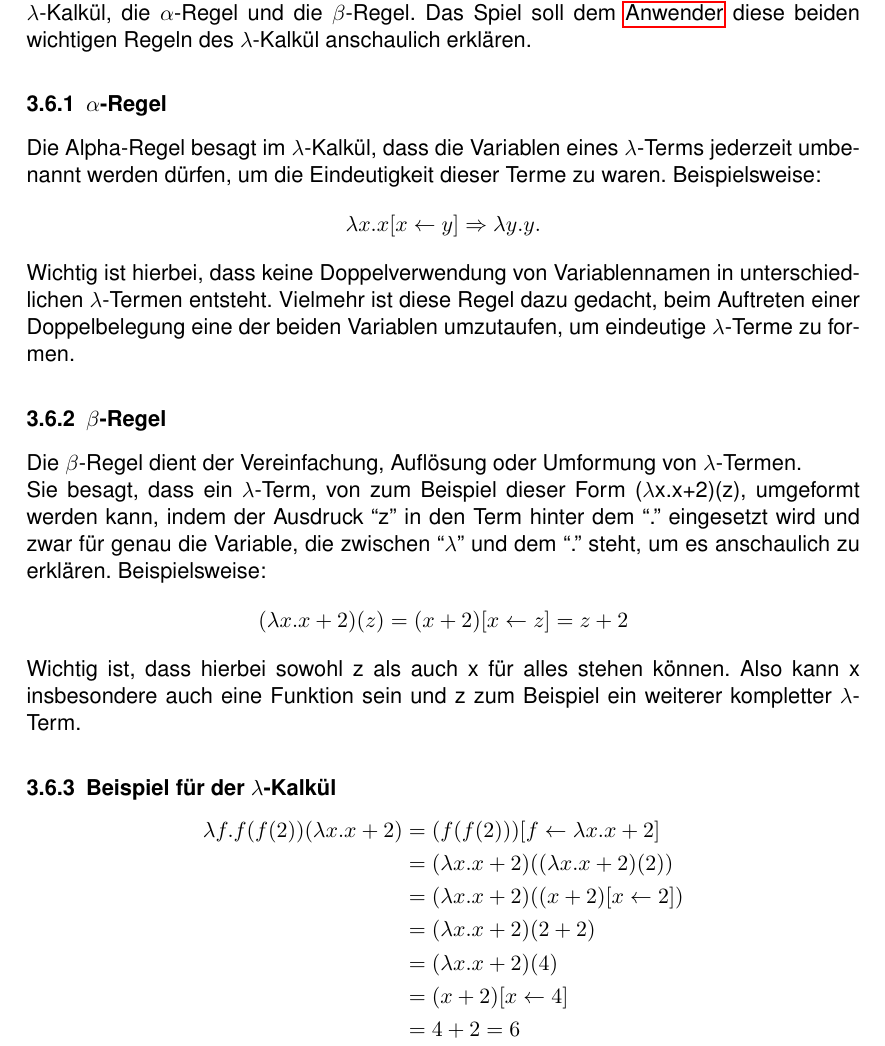
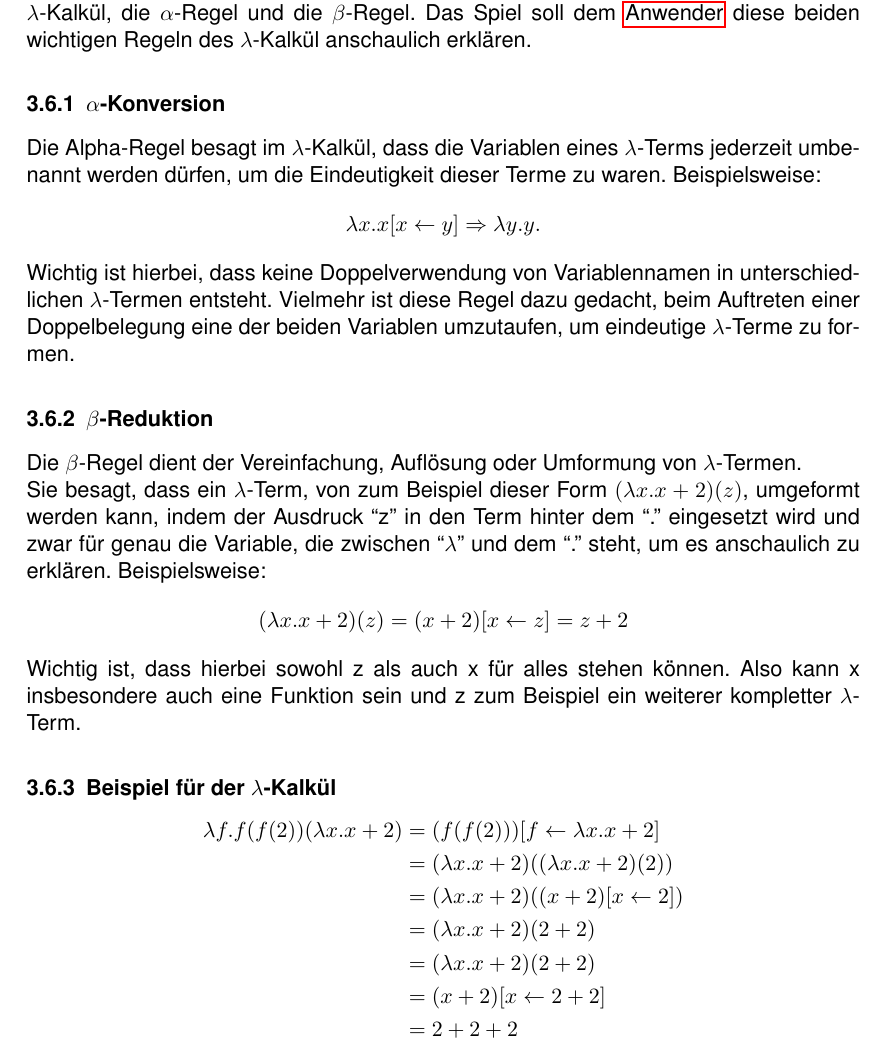
Before and after one commit to Die-anonymen-PSEler/archive, a LaTeX document (pse-1/pflichtenheft.tex): part of page 11 of 43, cut so that both start at the same text. Compiled offline with pdfLaTeX.

Commit message:
fixed lambda section

```diff
--- a/pse-1/pflichtenheft.tex
+++ b/pse-1/pflichtenheft.tex
@@ -252,7 +252,7 @@ Die Positionierung dieser Buttons kann profilspezifisch geändert werden, dabei
  Der $\lambda$-Kalkül ist eine formale Sprache, die im Allgemeinen dazu dient, Funktionen zu definieren bzw. beschreiben.\\
 In unserem Fall beschränken wir uns jedoch auf die beiden grundlegenden Regeln des $\lambda$-Kalkül, die $\alpha$-Regel und die $\beta$-Regel. Das Spiel soll dem \gls{gls:anwender} diese beiden wichtigen Regeln des $\lambda$-Kalkül anschaulich erklären.
 
-\subsubsection{\texorpdfstring{$\alpha$}{Alpha}-Regel}
+\subsubsection{\texorpdfstring{$\alpha$}{Alpha}-Konversion}
 
 Die Alpha-Regel besagt im $\lambda$-Kalkül, dass die Variablen eines $\lambda$-Terms jederzeit umbenannt werden dürfen, um die Eindeutigkeit dieser Terme zu waren. Beispielsweise:
 \[
@@ -261,10 +261,10 @@ Die Alpha-Regel besagt im $\lambda$-Kalkül, dass die Variablen eines $\lambda$-
 
 Wichtig ist hierbei, dass keine Doppelverwendung von Variablennamen in unterschiedlichen $\lambda$-Termen entsteht. Vielmehr ist diese Regel dazu gedacht, beim Auftreten einer Doppelbelegung eine der beiden Variablen umzutaufen, um eindeutige $\lambda$-Terme zu formen.
 
-\subsubsection{\texorpdfstring{$\beta$}{Beta}-Regel}
+\subsubsection{\texorpdfstring{$\beta$}{Beta}-Reduktion}
 
 Die $\beta$-Regel dient der Vereinfachung, Auflösung oder Umformung von $\lambda$-Termen.\\
-Sie besagt, dass ein $\lambda$-Term, von zum Beispiel dieser Form ($\lambda$x.x+2)(z), umgeformt werden kann, indem der Ausdruck ``z'' in den Term hinter dem ``.'' eingesetzt wird und zwar für genau die Variable, die zwischen ``$\lambda$'' und dem ``.'' steht, um es anschaulich zu erklären. Beispielsweise:
+Sie besagt, dass ein $\lambda$-Term, von zum Beispiel dieser Form $(\lambda x.x+2)(z)$, umgeformt werden kann, indem der Ausdruck ``z'' in den Term hinter dem ``.'' eingesetzt wird und zwar für genau die Variable, die zwischen ``$\lambda$'' und dem ``.'' steht, um es anschaulich zu erklären. Beispielsweise:
 \[
 	(\lambda x.x+2)(z) = (x+2)[x \leftarrow z] = z + 2
 \]
@@ -277,9 +277,9 @@ Wichtig ist, dass hierbei sowohl z als auch x für alles stehen können. Also ka
 		&= (\lambda x.x+2)((\lambda x.x+2)(2)) \\
 		&= (\lambda x.x+2)((x+2)[x \leftarrow 2]) \\
 		&= (\lambda x.x+2)(2 + 2) \\
-		&= (\lambda x.x+2)(4) \\
-		&= (x+2)[x \leftarrow 4] \\
-		&= 4 + 2 = 6
+		&= (\lambda x.x+2)(2 + 2) \\
+		&= (x+2)[x \leftarrow 2 + 2] \\
+		&= 2 + 2 + 2
 	\end{aligned}
 \]
 \end{minipage}
```
